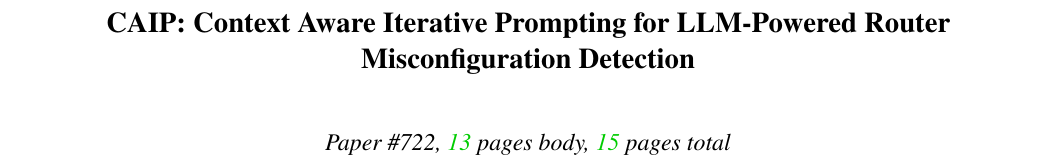
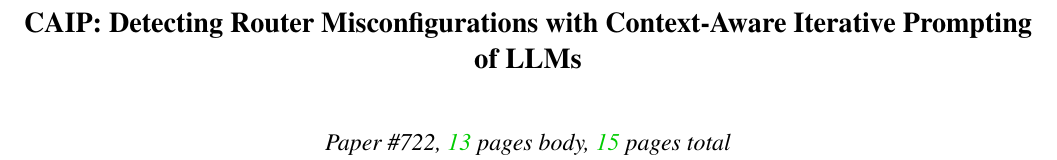
Before and after one commit to noise-lab/nsdi_llm_config, a LaTeX paper (main.tex): part of page 1 of 15, cut at the place of the change. Compiled offline with pdfLaTeX; a LaTeX package or settings file that is missing is left out.

Commit message:
Title changd

```diff
--- a/main.tex
+++ b/main.tex
@@ -184,8 +184,9 @@
 \newcommand*{\affmark}[1][*]{\textsuperscript{#1}}
 \newcommand*{\affaddr}[1]{#1}
 
-\title{CAIP: Context Aware Iterative Prompting for LLM-Powered Router Misconfiguration Detection}
+%\title{CAIP: Context Aware Iterative Prompting for LLM-Powered Router Misconfiguration Detection
 
+\title{CAIP: Detecting Router Misconfigurations with Context-Aware Iterative Prompting of LLMs}
 \author{Paper \#722, \pageref{endOfBody} pages body, \pageref{LastPage} pages total}
 % \renewcommand{\shortauthors}{X. Jiang, et al}
 \newcommand{\eg}{{\it e.g.}}
```
